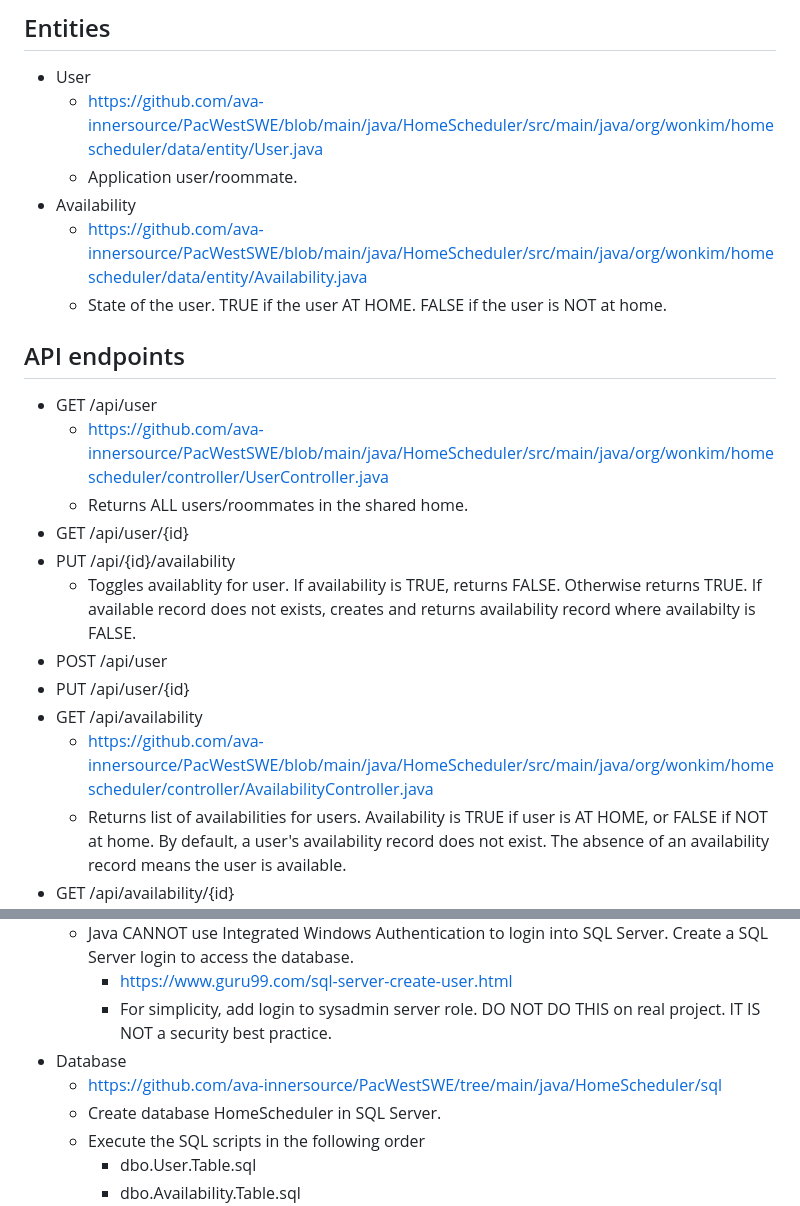
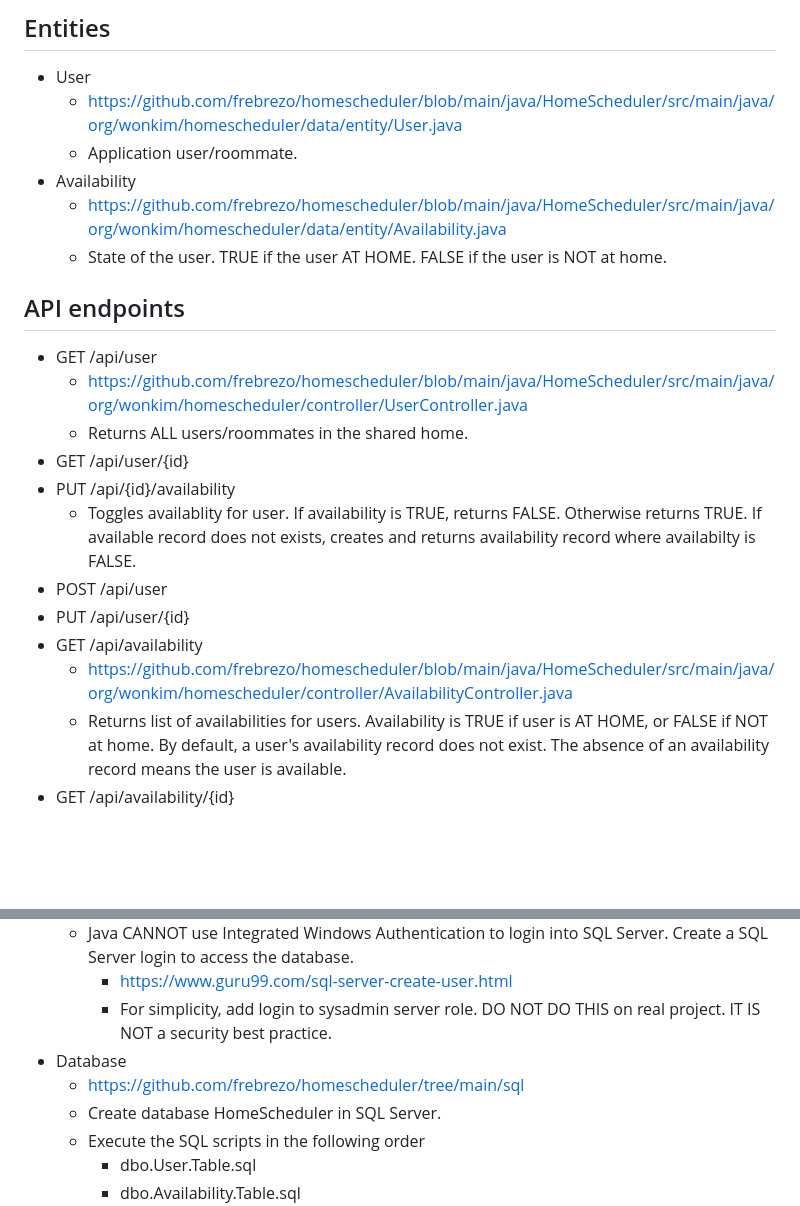
Before and after one commit to frebrezo/homescheduler, a Markdown page: java/HomeScheduler/README.md, 2 parts joined by grey strips. Drawn GitHub-style; blank space fills up the shorter version.

Commit message:
Updated URLs.

```diff
--- a/java/HomeScheduler/README.md
+++ b/java/HomeScheduler/README.md
@@ -4,15 +4,15 @@ HomeScheduler is a sample Java/Spring API. HomeScheduler is a checkin/checkout a
 
 ## Entities
 * User
-  * https://github.com/ava-innersource/PacWestSWE/blob/main/java/HomeScheduler/src/main/java/org/wonkim/homescheduler/data/entity/User.java
+  * https://github.com/frebrezo/homescheduler/blob/main/java/HomeScheduler/src/main/java/org/wonkim/homescheduler/data/entity/User.java
   * Application user/roommate.
 * Availability
-  * https://github.com/ava-innersource/PacWestSWE/blob/main/java/HomeScheduler/src/main/java/org/wonkim/homescheduler/data/entity/Availability.java
+  * https://github.com/frebrezo/homescheduler/blob/main/java/HomeScheduler/src/main/java/org/wonkim/homescheduler/data/entity/Availability.java
   * State of the user. TRUE if the user AT HOME. FALSE if the user is NOT at home.
 
 ## API endpoints
 * GET /api/user
-  * https://github.com/ava-innersource/PacWestSWE/blob/main/java/HomeScheduler/src/main/java/org/wonkim/homescheduler/controller/UserController.java
+  * https://github.com/frebrezo/homescheduler/blob/main/java/HomeScheduler/src/main/java/org/wonkim/homescheduler/controller/UserController.java
   * Returns ALL users/roommates in the shared home.
 * GET /api/user/{id}
 * PUT /api/{id}/availability
@@ -20,7 +20,7 @@ HomeScheduler is a sample Java/Spring API. HomeScheduler is a checkin/checkout a
 * POST /api/user
 * PUT /api/user/{id}
 * GET /api/availability
-  * https://github.com/ava-innersource/PacWestSWE/blob/main/java/HomeScheduler/src/main/java/org/wonkim/homescheduler/controller/AvailabilityController.java
+  * https://github.com/frebrezo/homescheduler/blob/main/java/HomeScheduler/src/main/java/org/wonkim/homescheduler/controller/AvailabilityController.java
   * Returns list of availabilities for users. Availability is TRUE if user is AT HOME, or FALSE if NOT at home. By default, a user's availability record does not exist. The absence of an availability record means the user is available.
 * GET /api/availability/{id}
   * Returns availability by AvailabilityId.
@@ -54,7 +54,7 @@ HomeScheduler is a sample Java/Spring API. HomeScheduler is a checkin/checkout a
     * https://www.guru99.com/sql-server-create-user.html
     * For simplicity, add login to sysadmin server role. DO NOT DO THIS on real project. IT IS NOT a security best practice.
 * Database
-  * https://github.com/ava-innersource/PacWestSWE/tree/main/java/HomeScheduler/sql
+  * https://github.com/frebrezo/homescheduler/tree/main/sql
   * Create database HomeScheduler in SQL Server.
   * Execute the SQL scripts in the following order
     * dbo.User.Table.sql
```
